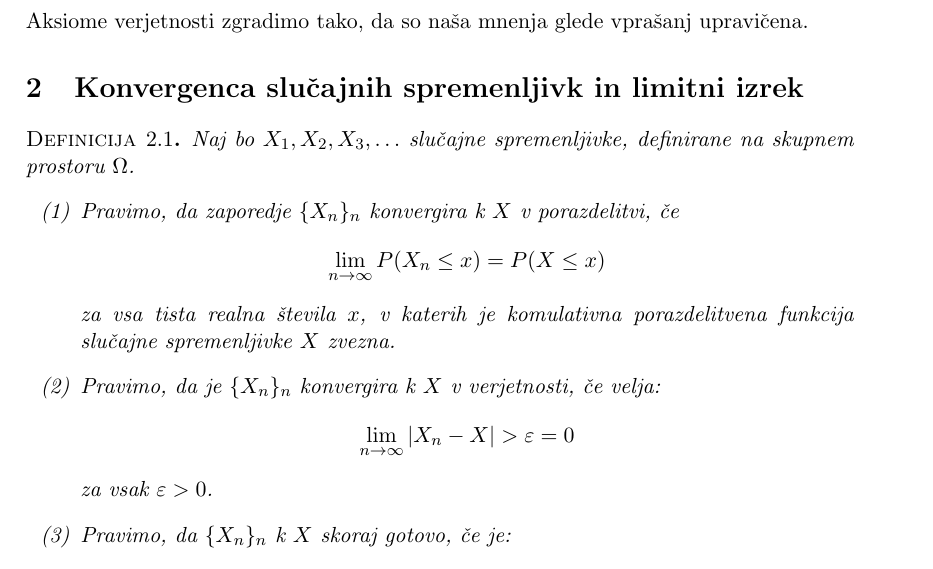
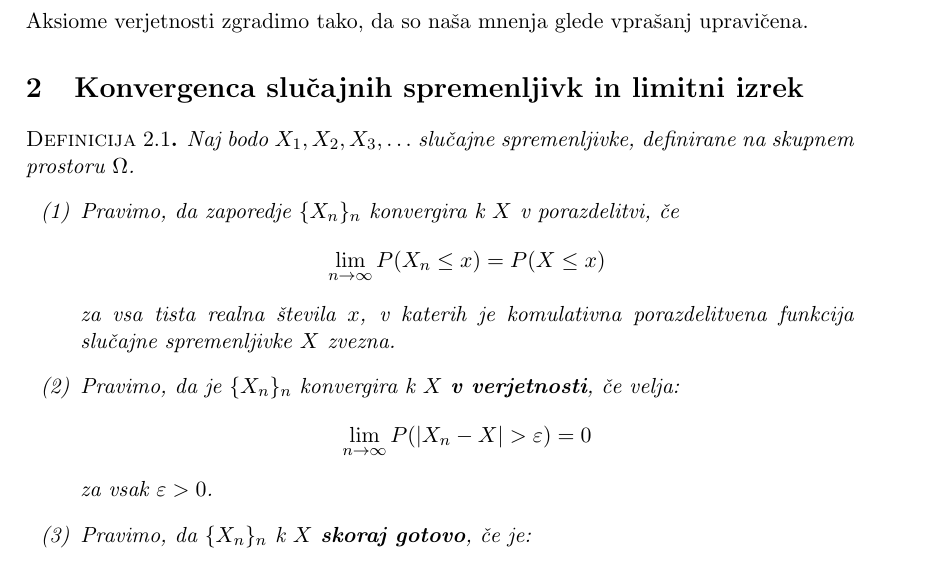
Before and after one commit to VavdiG14/Statistika, a LaTeX document (Statistika.tex): part of page 2 of 3, cut so that both start at the same text. Compiled offline with pdfLaTeX.

Commit message:
Popravki (20.2) N
1.predavanje 20.2.
Nepregledano.

```diff
--- a/Statistika.tex
+++ b/Statistika.tex
@@ -77,17 +77,17 @@
 
 	\section{Konvergenca slučajnih spremenljivk in limitni izrek}
 	\begin{Definicija}
-		Naj bo $X_1,X_2,X_3,\ldots $ slučajne spremenljivke, definirane na skupnem prostoru $\Omega$.
+		Naj bodo $X_1,X_2,X_3,\ldots $ slučajne spremenljivke, definirane na skupnem prostoru $\Omega$.
 		\begin{enumerate}
 			\item
 			Pravimo, da zaporedje $\{X_n\}_n$ konvergira k $X$ v porazdelitvi, če $$\lim\limits_{n \to \infty}{P(X_n \le x)} = P(X\le x)$$
 			za vsa tista realna števila $x$, v katerih je komulativna porazdelitvena funkcija slučajne spremenljivke $X$ zvezna.
 			\item
-			Pravimo, da je $\{X_n\}_n$ konvergira k $X$ v verjetnosti, če velja:
-			$$\lim\limits_{n \to \infty}{|X_n - X|>\varepsilon} = 0$$
+			Pravimo, da je $\{X_n\}_n$ konvergira k $X$ \textbf{v verjetnosti}, če velja:
+			$$\lim\limits_{n \to \infty}{P(|X_n - X|>\varepsilon)} = 0$$
 			za vsak $\varepsilon > 0$.
 			\item
-			Pravimo, da $\{X_n\}_n$ k $X$ skoraj gotovo, če je:
+			Pravimo, da $\{X_n\}_n$ k $X$ \textbf{skoraj gotovo}, če je:
 			$$P(\{\omega \in \Omega | \exists \lim\limits_{n \to \infty}{X_n(\omega) = X(\omega)}\}) = 1$$
 		\end{enumerate}
 	\end{Definicija}
```
Also changed, not shown: Statistika.pdf.
